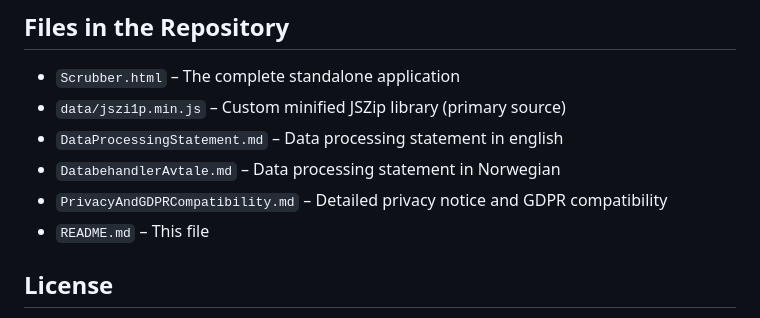
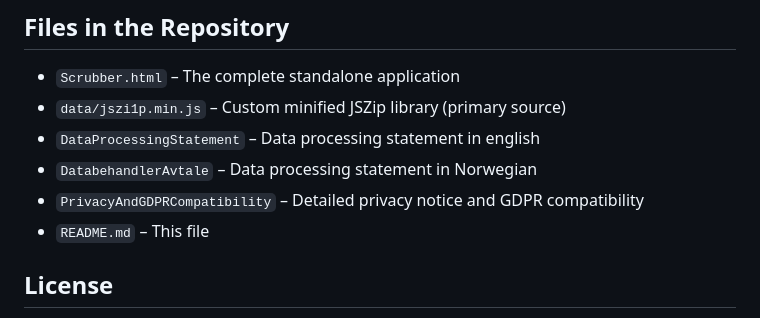
Before and after one commit to rSignal86/Scrubber, a Markdown page: README.md, the part around the change printed below. Drawn GitHub-style.

Commit message:
Update README.md
URL updates in readme.md

```diff
--- a/README.md
+++ b/README.md
@@ -65,9 +65,9 @@ These documents confirm that:
 
 - `Scrubber.html` – The complete standalone application
 - `data/jszi1p.min.js` – Custom minified JSZip library (primary source)
-- `DataProcessingStatement.md` – Data processing statement in english
-- `DatabehandlerAvtale.md` – Data processing statement in Norwegian
-- `PrivacyAndGDPRCompatibility.md` – Detailed privacy notice and GDPR compatibility
+- `DataProcessingStatement` – Data processing statement in english
+- `DatabehandlerAvtale` – Data processing statement in Norwegian
+- `PrivacyAndGDPRCompatibility` – Detailed privacy notice and GDPR compatibility
 - `README.md` – This file
 
 ## License
```
Also changed, not shown: other parts of README.md (+2 -2 lines).
